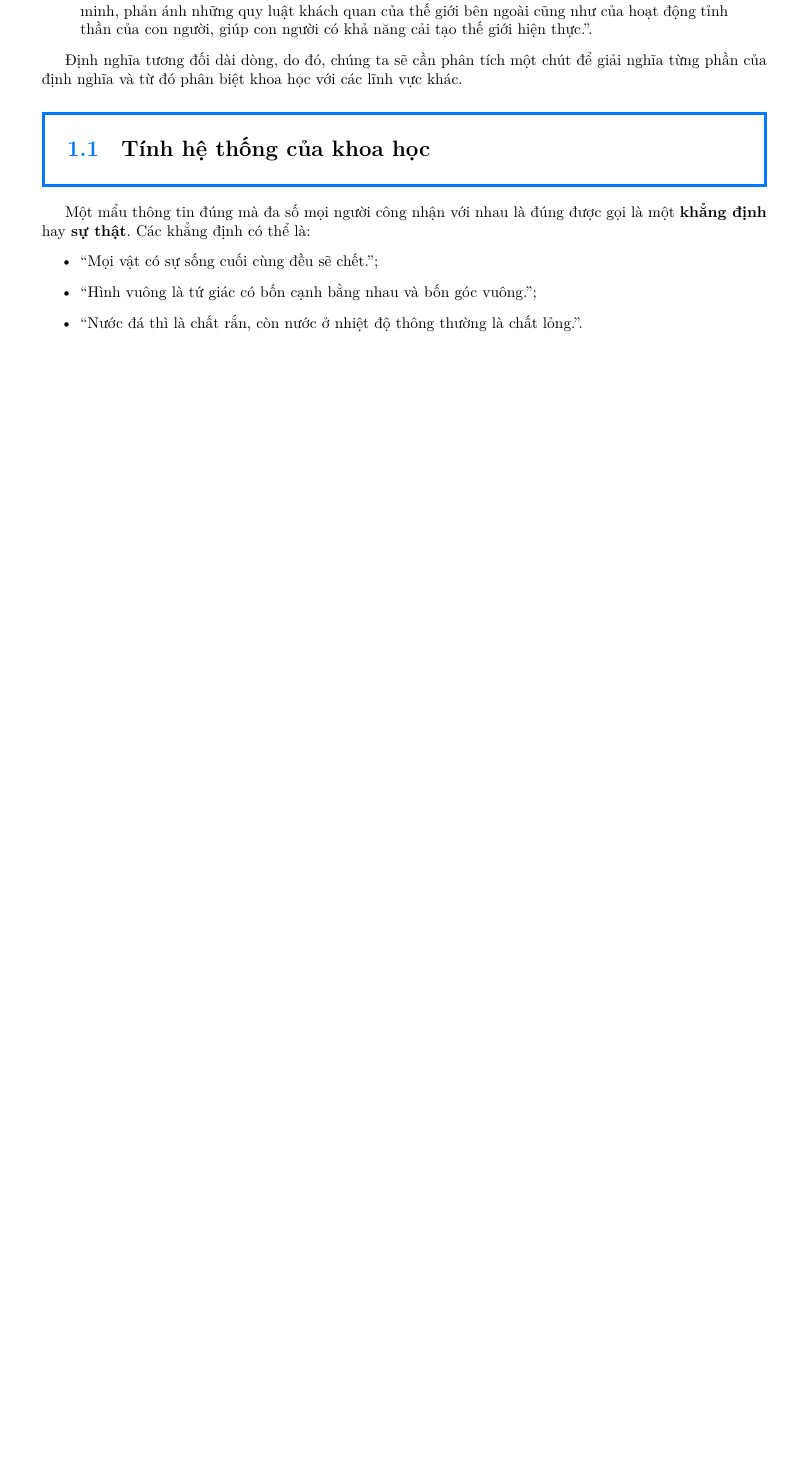
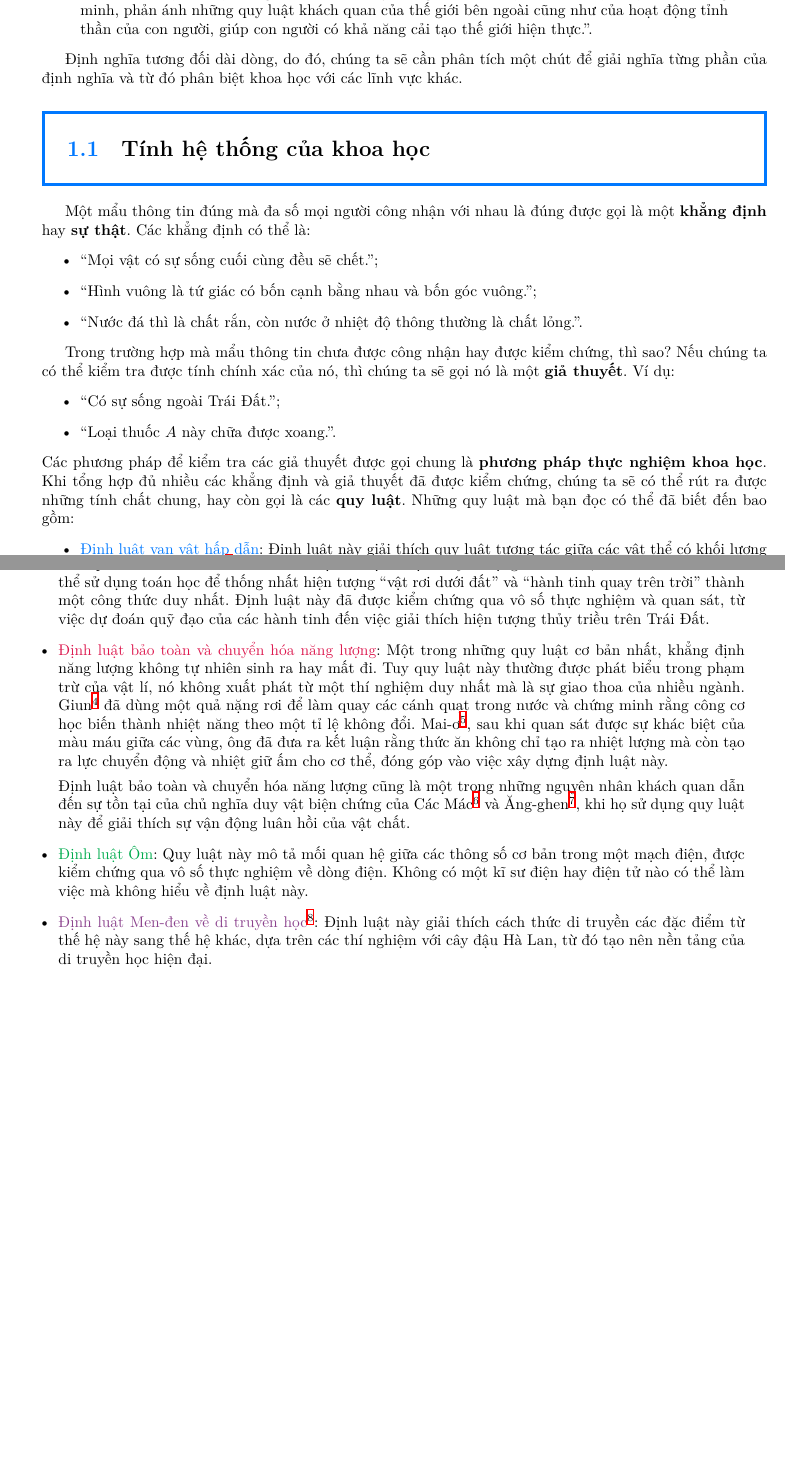
Before and after one commit to Piseratopo/-n-t-p-V-t-L-, a LaTeX book (main.tex, which reads chapter/khoa_hoc/gioi_thieu_ngan.tex): part of page 5 of 6 before the commit and two parts of pages 5 and 6 of 7 after it, the two joined at a grey line, cut so that both start at the same text, the shorter picture padded with empty space. Compiled offline with XeLaTeX; a missing font is replaced by an installed copy or a similar font.

Commit message:
thêm hai/4 định luật
Co-authored-by: Copilot <copilot@github.com>

```diff
--- a/chapter/khoa_hoc/gioi_thieu_ngan.tex
+++ b/chapter/khoa_hoc/gioi_thieu_ngan.tex
@@ -21,3 +21,18 @@ Một mẩu thông tin đúng mà đa số mọi người công nhận với nha
     \item ``Hình vuông là tứ giác có bốn cạnh bằng nhau và bốn góc vuông.'';
     \item ``Nước đá thì là chất rắn, còn nước ở nhiệt độ thông thường là chất lỏng.''.
 \end{itemize}
+
+Trong trường hợp mà mẩu thông tin chưa được công nhận hay được kiểm chứng, thì sao? Nếu chúng ta có thể kiểm tra được tính chính xác của nó, thì chúng ta sẽ gọi nó là một \defText{giả thuyết}. Ví dụ:
+\begin{itemize}
+    \item ``Có sự sống ngoài Trái Đất.'';
+    \item ``Loại thuốc $A$ này chữa được xoang.''.
+\end{itemize}
+Các phương pháp để kiểm tra các giả thuyết được gọi chung là \defText{phương pháp thực nghiệm khoa học}. Khi tổng hợp đủ nhiều các khẳng định và giả thuyết đã được kiểm chứng, chúng ta sẽ có thể rút ra được những tính chất chung, hay còn gọi là các \defText{quy luật}. Những quy luật mà bạn đọc có thể đã biết đến bao gồm:
+\begin{itemize}
+    \item \textcolor{colorEmphasisCyan}{Định luật vạn vật hấp dẫn}: Định luật này giải thích quy luật tương tác giữa các vật thể có khối lượng trong vũ trụ. Niu-tơn\footnote{Isaac Newton (1643 -- 1727).} không bỗng nhiên nghĩ ra định luật này chỉ vì một quả táo rơi. Nó là kết quả của sự tổng hợp dữ liệu khổng lồ trước đó. Kép-lơ\footnote{Johannes Kepler (1571 -- 1630).} đã tổng hợp dữ liệu về chuyển động của các hành tinh quan sát bởi Bra-hê\footnote{Tycho Brahe (1546 -- 1601).} để rút ra được ba định luật chuyển động hành tinh, từ đó Niu-tơn mới có thể sử dụng toán học để thống nhất hiện tượng ``vật rơi dưới đất'' và ``hành tinh quay trên trời'' thành một công thức duy nhất. Định luật này đã được kiểm chứng qua vô số thực nghiệm và quan sát, từ việc dự đoán quỹ đạo của các hành tinh đến việc giải thích hiện tượng thủy triều trên Trái Đất.
+    \item \textcolor{colorEmphasis}{Định luật bảo toàn và chuyển hóa năng lượng}: Một trong những quy luật cơ bản nhất, khẳng định năng lượng không tự nhiên sinh ra hay mất đi. Tuy quy luật này thường được phát biểu trong phạm trừ của vật lí, nó không xuất phát từ một thí nghiệm duy nhất mà là sự giao thoa của nhiều ngành. Giun\footnote{James Prescott Joule (1818 -- 1889).} đã dùng một quả nặng rơi để làm quay các cánh quạt trong nước và chứng minh rằng công cơ học biến thành nhiệt năng theo một tỉ lệ không đổi. Mai-ơ\footnote{Julius Robert von Mayer (1814 -- 1878).}, sau khi quan sát được sự khác biệt của màu máu giữa các vùng, ông đã đưa ra kết luận rằng thức ăn không chỉ tạo ra nhiệt lượng mà còn tạo ra lực chuyển động và nhiệt giữ ấm cho cơ thể, đóng góp vào việc xây dựng định luật này.
+
+    Định luật bảo toàn và chuyển hóa năng lượng cũng là một trong những nguyên nhân khách quan dẫn đến sự tồn tại của chủ nghĩa duy vật biện chứng của Các Mác\footnote{Karl Marx (1818 -- 1883).} và Ăng-ghen\footnote{Friedrich Engels (1820 -- 1895).}, khi họ sử dụng quy luật này để giải thích sự vận động luân hồi của vật chất.
+    \item \textcolor{colorEmphasisGreen}{Định luật Ôm}: Quy luật này mô tả mối quan hệ giữa các thông số cơ bản trong một mạch điện, được kiểm chứng qua vô số thực nghiệm về dòng điện. Không có một kĩ sư điện hay điện tử nào có thể làm việc mà không hiểu về định luật này.
+    \item \textcolor{colorEmphasisPurple}{Định luật Men-đen về di truyền học}\footnote{Gregor Mendel (1822 -- 1884).}: Định luật này giải thích cách thức di truyền các đặc điểm từ thế hệ này sang thế hệ khác, dựa trên các thí nghiệm với cây đậu Hà Lan, từ đó tạo nên nền tảng của di truyền học hiện đại.
+\end{itemize}
```
Also changed, not shown: references.bib (+0 -2 lines), main.pdf, 1 other file.
